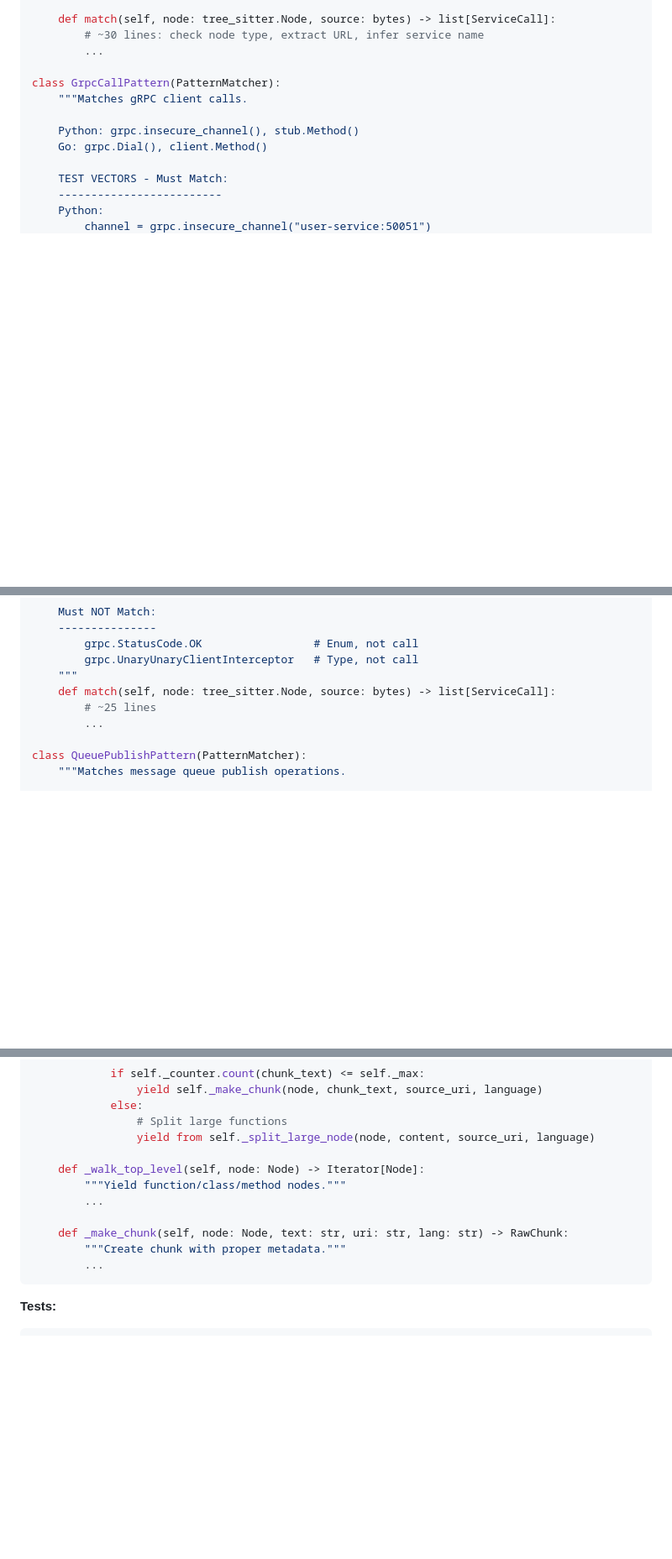
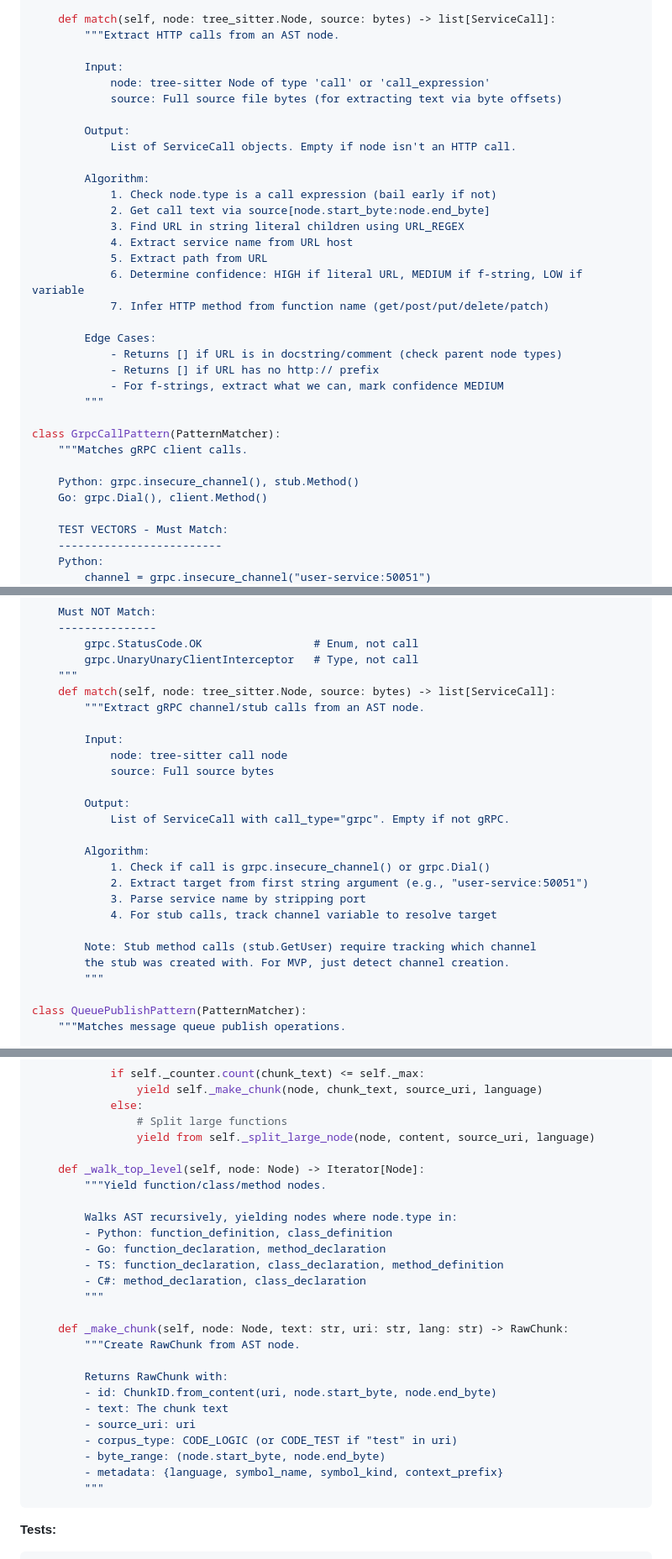
Before and after one commit to ChrisMckerracher/claude_stuff, a Markdown page: rag/docs/PHASING_STRATEGY.md, 3 parts joined by grey strips. Shown at 84% size. Drawn GitHub-style; blank space fills up the shorter version.

````diff
--- a/rag/docs/PHASING_STRATEGY.md
+++ b/rag/docs/PHASING_STRATEGY.md
@@ -230,8 +230,29 @@ class HttpCallPattern(PatternMatcher):
     PATH_REGEX = re.compile(r'https?://[^/]+(/[^"\')\s]+)')
 
     def match(self, node: tree_sitter.Node, source: bytes) -> list[ServiceCall]:
-        # ~30 lines: check node type, extract URL, infer service name
-        ...
+        """Extract HTTP calls from an AST node.
+
+        Input:
+            node: tree-sitter Node of type 'call' or 'call_expression'
+            source: Full source file bytes (for extracting text via byte offsets)
+
+        Output:
+            List of ServiceCall objects. Empty if node isn't an HTTP call.
+
+        Algorithm:
+            1. Check node.type is a call expression (bail early if not)
+            2. Get call text via source[node.start_byte:node.end_byte]
+            3. Find URL in string literal children using URL_REGEX
+            4. Extract service name from URL host
+            5. Extract path from URL
+            6. Determine confidence: HIGH if literal URL, MEDIUM if f-string, LOW if variable
+            7. Infer HTTP method from function name (get/post/put/delete/patch)
+
+        Edge Cases:
+            - Returns [] if URL is in docstring/comment (check parent node types)
+            - Returns [] if URL has no http:// prefix
+            - For f-strings, extract what we can, mark confidence MEDIUM
+        """
 
 class GrpcCallPattern(PatternMatcher):
     """Matches gRPC client calls.
@@ -259,8 +280,24 @@ class GrpcCallPattern(PatternMatcher):
         grpc.UnaryUnaryClientInterceptor   # Type, not call
     """
     def match(self, node: tree_sitter.Node, source: bytes) -> list[ServiceCall]:
-        # ~25 lines
-        ...
+        """Extract gRPC channel/stub calls from an AST node.
+
+        Input:
+            node: tree-sitter call node
+            source: Full source bytes
+
+        Output:
+            List of ServiceCall with call_type="grpc". Empty if not gRPC.
+
+        Algorithm:
+            1. Check if call is grpc.insecure_channel() or grpc.Dial()
+            2. Extract target from first string argument (e.g., "user-service:50051")
+            3. Parse service name by stripping port
+            4. For stub calls, track channel variable to resolve target
+
+        Note: Stub method calls (stub.GetUser) require tracking which channel
+        the stub was created with. For MVP, just detect channel creation.
+        """
 
 class QueuePublishPattern(PatternMatcher):
     """Matches message queue publish operations.
@@ -1860,12 +1929,26 @@ class ASTChunker:
                 yield from self._split_large_node(node, content, source_uri, language)
 
     def _walk_top_level(self, node: Node) -> Iterator[Node]:
-        """Yield function/class/method nodes."""
-        ...
+        """Yield function/class/method nodes.
+
+        Walks AST recursively, yielding nodes where node.type in:
+        - Python: function_definition, class_definition
+        - Go: function_declaration, method_declaration
+        - TS: function_declaration, class_declaration, method_definition
+        - C#: method_declaration, class_declaration
+        """
 
     def _make_chunk(self, node: Node, text: str, uri: str, lang: str) -> RawChunk:
-        """Create chunk with proper metadata."""
-        ...
+        """Create RawChunk from AST node.
+
+        Returns RawChunk with:
+        - id: ChunkID.from_content(uri, node.start_byte, node.end_byte)
+        - text: The chunk text
+        - source_uri: uri
+        - corpus_type: CODE_LOGIC (or CODE_TEST if "test" in uri)
+        - byte_range: (node.start_byte, node.end_byte)
+        - metadata: {language, symbol_name, symbol_kind, context_prefix}
+        """
 ```
 
 **Tests:**
````
Also changed, not shown: other parts of rag/docs/PHASING_STRATEGY.md (+46 -8 lines), rag/docs/DESIGN_V2_CRITIQUE.md (+9 -60 lines).
